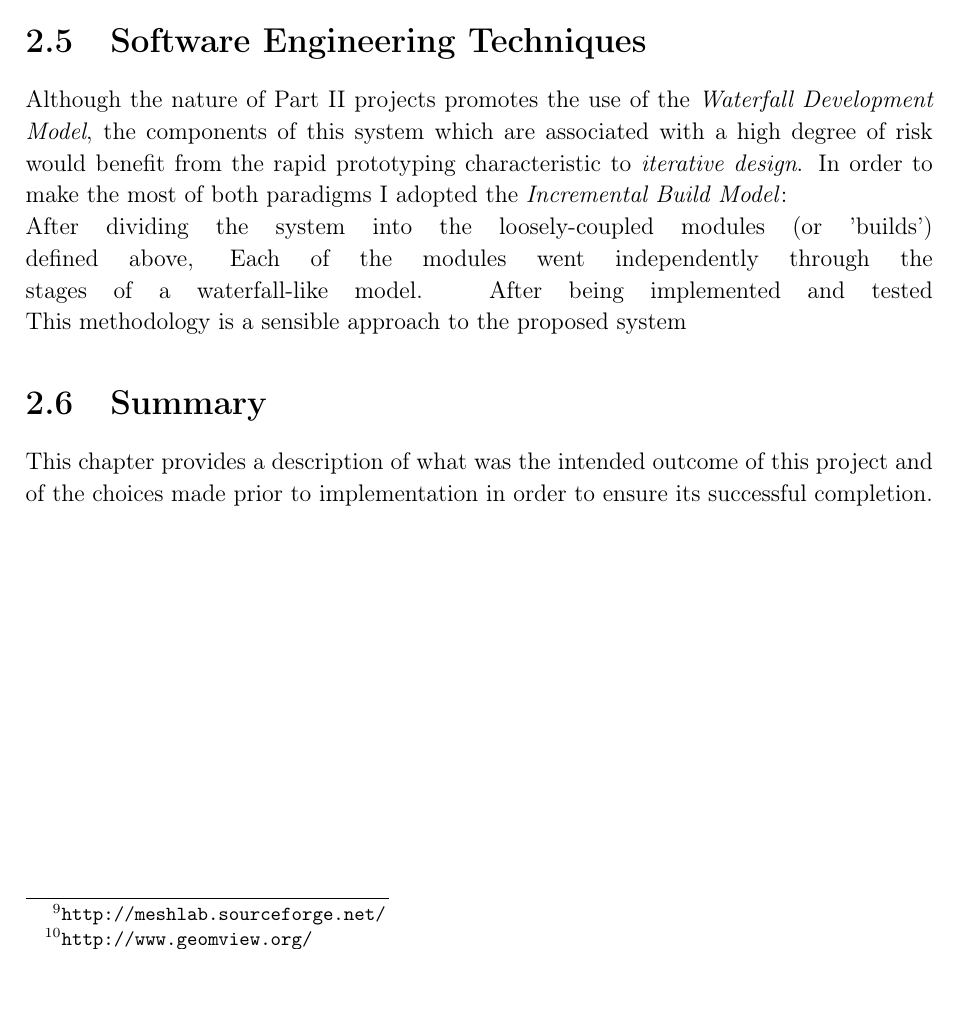
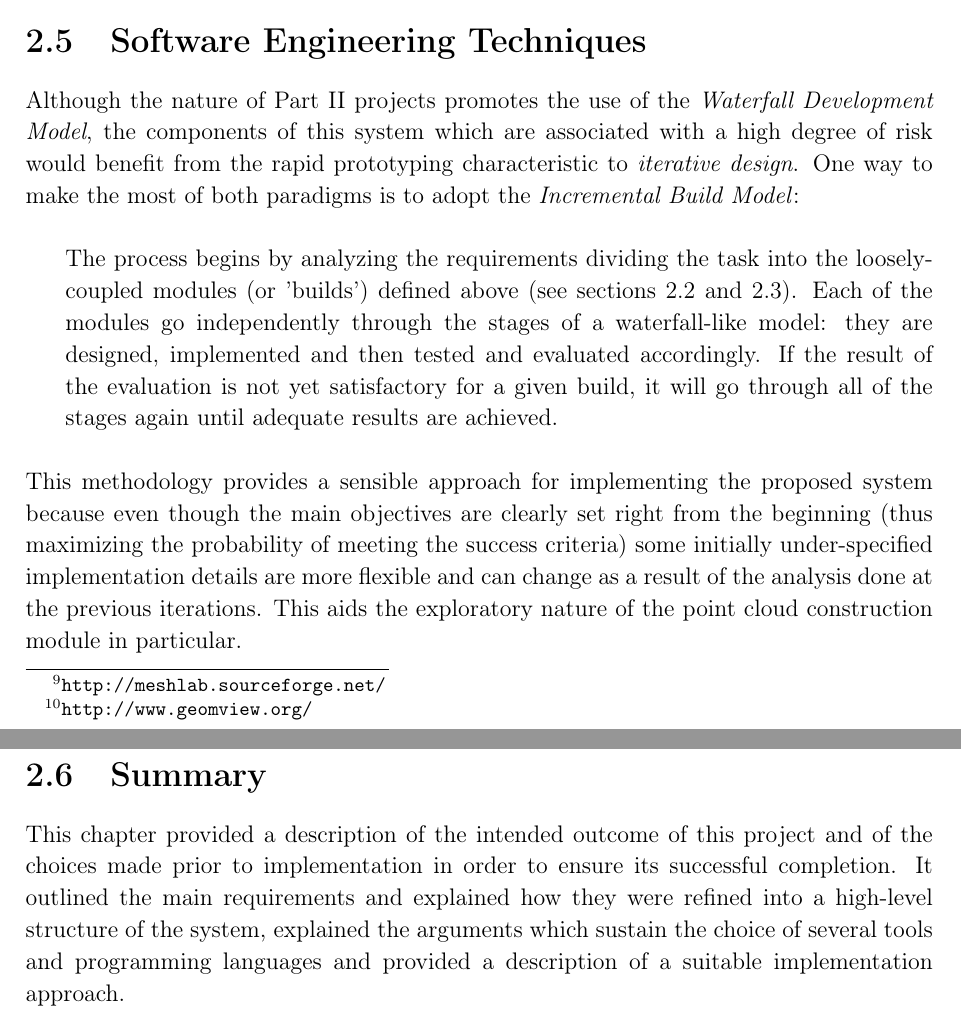
Before and after one commit to ilinca-sorescu/3D-modelling, a LaTeX thesis (Dissertation/dissertation.tex): part of page 20 of 45 before the commit and two parts of pages 20 and 21 of 47 after it, the two joined at a grey line, cut so that both start at the same text. Compiled offline with pdfLaTeX.

Commit message:
done prep

```diff
--- a/Dissertation/dissertation.tex
+++ b/Dissertation/dissertation.tex
@@ -12,6 +12,7 @@
 \usepackage{ragged2e}
 \newcolumntype{Y}{>{\RaggedRight\centering\arraybackslash}X}
 \usepackage{booktabs}
+\usepackage{changepage}
 % \usepackage{wrapfig}
 \raggedbottom                           % try to avoid widows and orphans
 \sloppy
@@ -309,15 +311,14 @@ A remote repository was assembled to back up the latest stable version in case o
 \textit{Meshlab}\footnote{\url{http://meshlab.sourceforge.net/}} and \textit{Geomview}\footnote{\url{http://www.geomview.org/}} were used for  viewing and editing the resulting surface meshes.
 
 \section{Software Engineering Techniques}
-Although the nature of Part II projects promotes the use of the \emph{Waterfall Development Model}, the components of this system which are associated with a high degree of risk would benefit from the rapid prototyping characteristic to \emph{iterative design}. In order to make the most of both paradigms I adopted the \emph{Incremental Build Model}: \\
-After dividing the system into the loosely-coupled modules (or 'builds') defined above,
- Each of the modules went independently through the stages of a waterfall-like model. After being implemented and tested
-\linebreak
-This methodology is a sensible approach to the proposed system
+Although the nature of Part II projects promotes the use of the \emph{Waterfall Development Model}, the components of this system which are associated with a high degree of risk would benefit from the rapid prototyping characteristic to \emph{iterative design}. One way to make the most of both paradigms is to adopt the \emph{Incremental Build Model}:\\
+\begin{adjustwidth}{0.7cm}{}
+The process begins by analyzing the requirements dividing the task into the loosely-coupled modules (or 'builds') defined above (see sections 2.2 and 2.3). Each of the modules go independently through the stages of a waterfall-like model: they are designed, implemented and then tested and evaluated accordingly. If the result of the evaluation is not yet satisfactory for a given build, it will go through all of the stages again until adequate results are achieved.\\
+\end{adjustwidth}
+This methodology provides a sensible approach for implementing the proposed system because even though the main objectives are clearly set right from the beginning (thus maximizing the probability of meeting the success criteria) some initially under-specified implementation details are more flexible and can change as a result of the analysis done at the previous iterations. This aids the exploratory nature of the point cloud construction module in particular.
 
 \section{Summary}
-This chapter provides a description of what was the intended outcome of this project and of the choices made prior to implementation in order to ensure its successful completion.
-
+This chapter provided a description of the intended outcome of this project and of the choices made prior to implementation in order to ensure its successful completion. It outlined the main requirements and explained how they were refined into a high-level structure of the system, explained the arguments which sustain the choice of several tools and programming languages and provided a description of a suitable implementation approach.
 \chapter{Implementation}
 This chapter outlines and provides explanation for some of the specific decisions involved in the design and implementation of the system described in this document. It begins by presenting the purpose of the different modules that the system consists of and the interactions between them and then proceeds to explain each of the modules in more detail. The last section presents a summary of the important points made in this chapter.
 \linebreak
```
Also changed, not shown: Dissertation/dissertation.tex (7 more changed lines).
